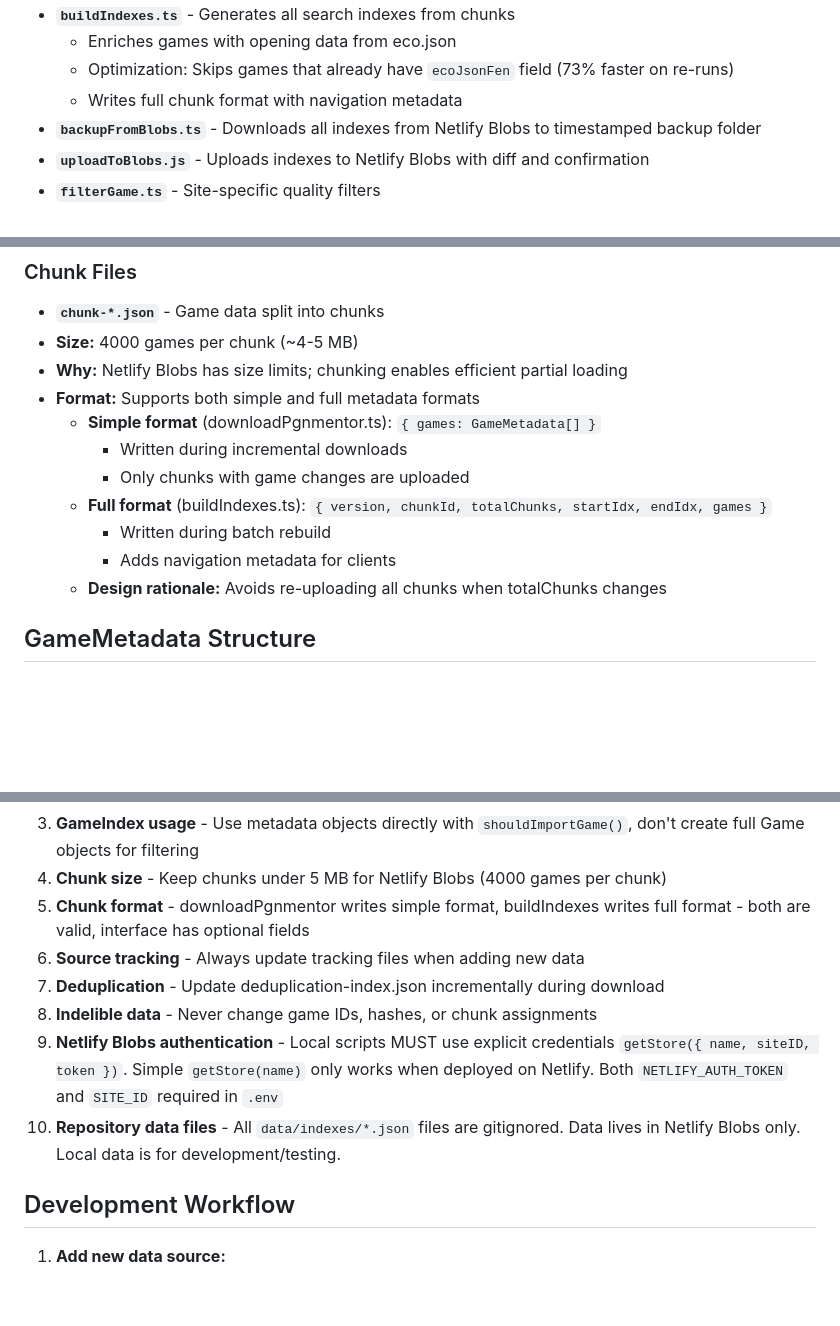
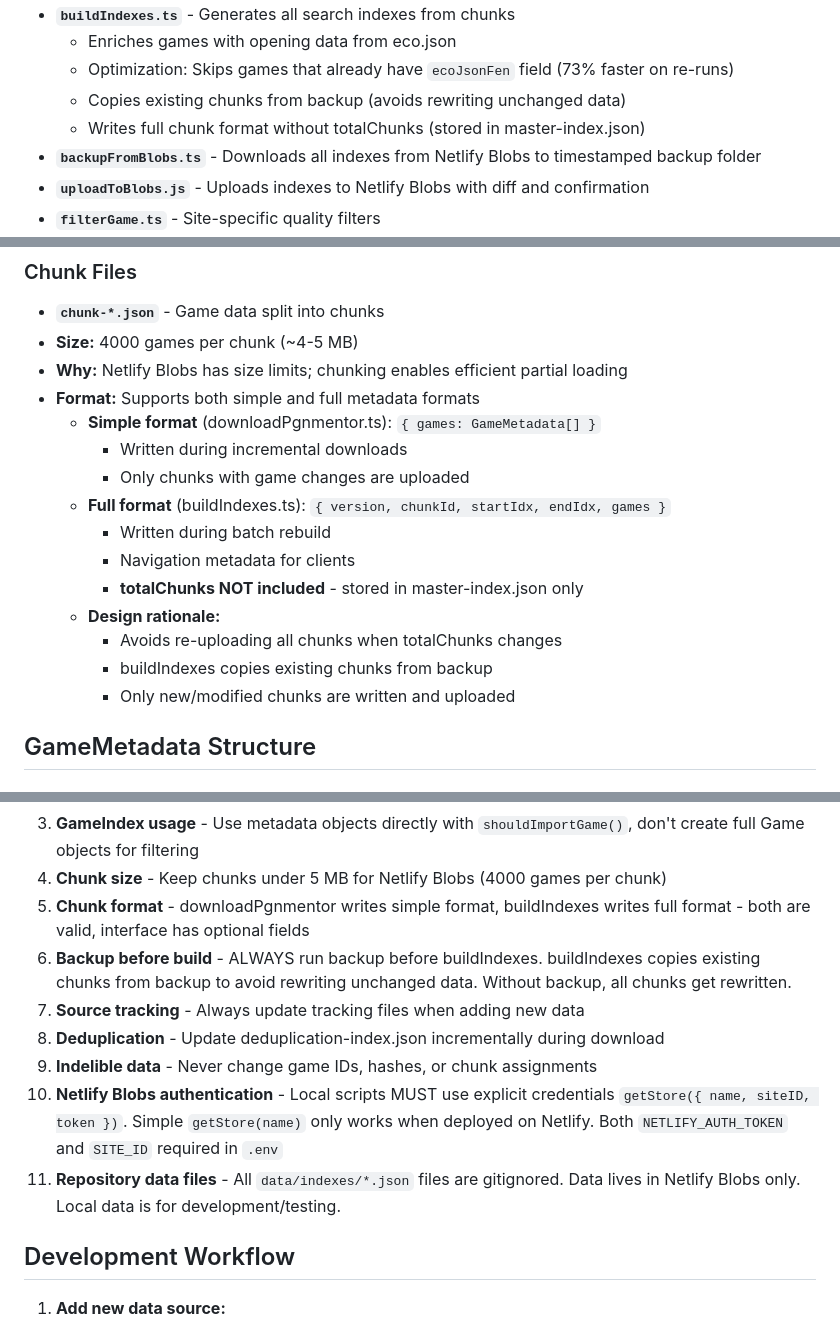
Before and after one commit to JeffML/fensterchess.tooling, a Markdown page: .github/copilot-instructions.md, 3 parts joined by grey strips. Drawn GitHub-style; blank space fills up the shorter version.

Commit message:
Document chunk optimization pattern in instructions
- Note that totalChunks stored in master-index.json only
- Explain buildIndexes copies chunks from backup
- Emphasize backup is mandatory before buildIndexes
- Add common pitfall about backup requirement
- Update chunk format documentation

```diff
--- a/.github/copilot-instructions.md
+++ b/.github/copilot-instructions.md
@@ -34,7 +34,8 @@ Download → Filter → Hash/Dedupe → Build Indexes → Chunk → Upload to Ne
 - **`buildIndexes.ts`** - Generates all search indexes from chunks
   - Enriches games with opening data from eco.json
   - Optimization: Skips games that already have `ecoJsonFen` field (73% faster on re-runs)
-  - Writes full chunk format with navigation metadata
+  - Copies existing chunks from backup (avoids rewriting unchanged data)
+  - Writes full chunk format without totalChunks (stored in master-index.json)
 - **`backupFromBlobs.ts`** - Downloads all indexes from Netlify Blobs to timestamped backup folder
 - **`uploadToBlobs.js`** - Uploads indexes to Netlify Blobs with diff and confirmation
 - **`filterGame.ts`** - Site-specific quality filters
@@ -138,10 +139,14 @@ All indexes stored in `data/indexes/`:
   - **Simple format** (downloadPgnmentor.ts): `{ games: GameMetadata[] }`
     - Written during incremental downloads
     - Only chunks with game changes are uploaded
-  - **Full format** (buildIndexes.ts): `{ version, chunkId, totalChunks, startIdx, endIdx, games }`
+  - **Full format** (buildIndexes.ts): `{ version, chunkId, startIdx, endIdx, games }`
     - Written during batch rebuild
-    - Adds navigation metadata for clients
-  - **Design rationale:** Avoids re-uploading all chunks when totalChunks changes
+    - Navigation metadata for clients
+    - **totalChunks NOT included** - stored in master-index.json only
+  - **Design rationale:**
+    - Avoids re-uploading all chunks when totalChunks changes
+    - buildIndexes copies existing chunks from backup
+    - Only new/modified chunks are written and uploaded
 
 ## GameMetadata Structure
 
@@ -876,11 +885,12 @@ Continue with upload? [y/N]
 3. **GameIndex usage** - Use metadata objects directly with `shouldImportGame()`, don't create full Game objects for filtering
 4. **Chunk size** - Keep chunks under 5 MB for Netlify Blobs (4000 games per chunk)
 5. **Chunk format** - downloadPgnmentor writes simple format, buildIndexes writes full format - both are valid, interface has optional fields
-6. **Source tracking** - Always update tracking files when adding new data
-7. **Deduplication** - Update deduplication-index.json incrementally during download
-8. **Indelible data** - Never change game IDs, hashes, or chunk assignments
-9. **Netlify Blobs authentication** - Local scripts MUST use explicit credentials `getStore({ name, siteID, token })`. Simple `getStore(name)` only works when deployed on Netlify. Both `NETLIFY_AUTH_TOKEN` and `SITE_ID` required in `.env`
-10. **Repository data files** - All `data/indexes/*.json` files are gitignored. Data lives in Netlify Blobs only. Local data is for development/testing.
+6. **Backup before build** - ALWAYS run backup before buildIndexes. buildIndexes copies existing chunks from backup to avoid rewriting unchanged data. Without backup, all chunks get rewritten.
+7. **Source tracking** - Always update tracking files when adding new data
+8. **Deduplication** - Update deduplication-index.json incrementally during download
+9. **Indelible data** - Never change game IDs, hashes, or chunk assignments
+10. **Netlify Blobs authentication** - Local scripts MUST use explicit credentials `getStore({ name, siteID, token })`. Simple `getStore(name)` only works when deployed on Netlify. Both `NETLIFY_AUTH_TOKEN` and `SITE_ID` required in `.env`
+11. **Repository data files** - All `data/indexes/*.json` files are gitignored. Data lives in Netlify Blobs only. Local data is for development/testing.
 
 ## Development Workflow
 
```
Also changed, not shown: other parts of .github/copilot-instructions.md (+6 -2 lines).
